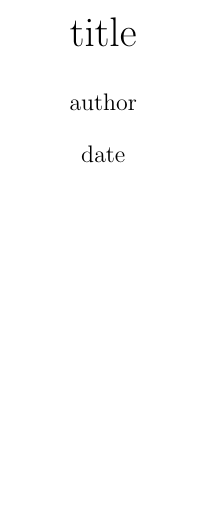
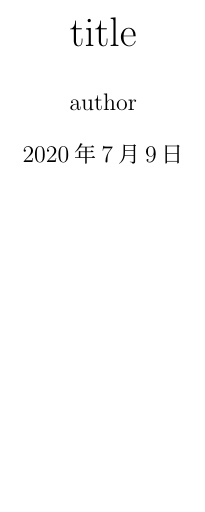
Before and after one commit to nkjmsss/tex-docker, a LaTeX document (main.tex, which reads src/preemble.tex): part of the page, cut so that both start at the same text. Compiled offline with upLaTeX and dvipdfmx.

Commit message:
Update preemble.tex

```diff
--- a/src/preemble.tex
+++ b/src/preemble.tex
@@ -32,4 +32,5 @@
 % タイトル等の設定
 \title{\huge title}
 \author{author}
-\date{date}
+
+\date{\today}
```
